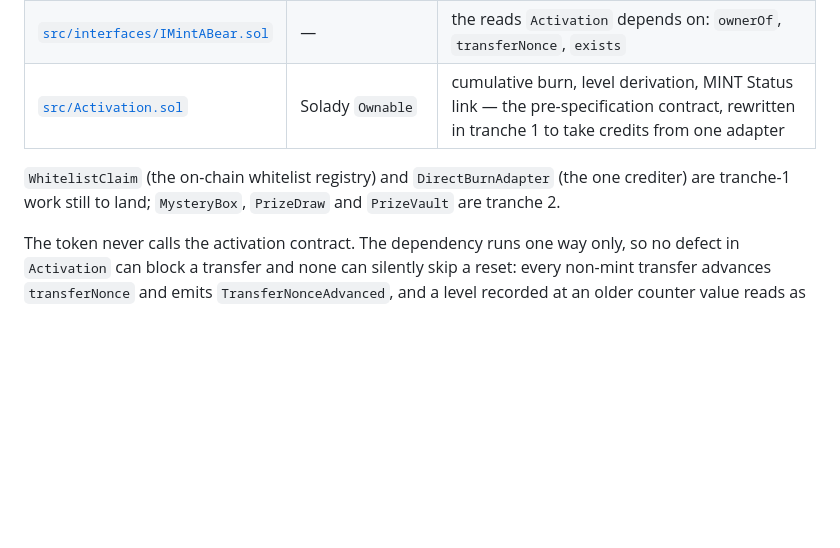
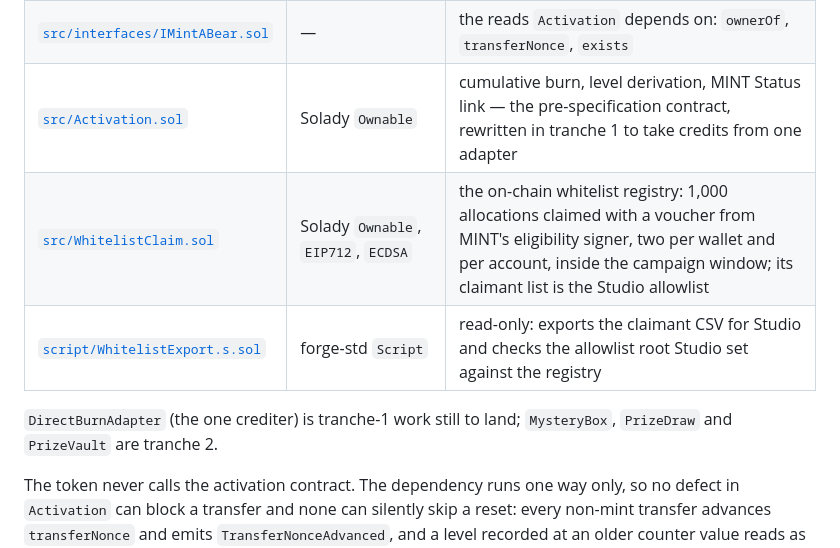
Before and after one commit to Calea-Digital/robinhood_nfts, a Markdown page: README.md, the part around the change. Drawn GitHub-style; blank space fills up the shorter version.

Commit message:
Docs: WhitelistClaim and the export script in CLAUDE.md and README.md (MNT-94, NONE)
Co-Authored-By: Claude Opus 5.5 (1M context) <noreply@anthropic.com>

```diff
--- a/README.md
+++ b/README.md
@@ -18,9 +18,11 @@ The specification calls for seven contracts, four in tranche 1. On `tranche-1` t
 | [`src/MintABear.sol`](src/MintABear.sol) | OpenSea `ERC721SeaDrop` | the collection. Transfer counter and reset event, burn refusal, `MAX_BEARS`, `exists`; ERC-721C with the validator set at deploy; stock SeaDrop metadata, royalties and two-step ownership |
 | [`src/interfaces/IMintABear.sol`](src/interfaces/IMintABear.sol) | — | the reads `Activation` depends on: `ownerOf`, `transferNonce`, `exists` |
 | [`src/Activation.sol`](src/Activation.sol) | Solady `Ownable` | cumulative burn, level derivation, MINT Status link — the pre-specification contract, rewritten in tranche 1 to take credits from one adapter |
+| [`src/WhitelistClaim.sol`](src/WhitelistClaim.sol) | Solady `Ownable`, `EIP712`, `ECDSA` | the on-chain whitelist registry: 1,000 allocations claimed with a voucher from MINT's eligibility signer, two per wallet and per account, inside the campaign window; its claimant list is the Studio allowlist |
+| [`script/WhitelistExport.s.sol`](script/WhitelistExport.s.sol) | forge-std `Script` | read-only: exports the claimant CSV for Studio and checks the allowlist root Studio set against the registry |
 
-`WhitelistClaim` (the on-chain whitelist registry) and `DirectBurnAdapter` (the one crediter)
-are tranche-1 work still to land; `MysteryBox`, `PrizeDraw` and `PrizeVault` are tranche 2.
+`DirectBurnAdapter` (the one crediter) is tranche-1 work still to land; `MysteryBox`,
+`PrizeDraw` and `PrizeVault` are tranche 2.
 
 The token never calls the activation contract. The dependency runs one way only, so no
 defect in `Activation` can block a transfer and none can silently skip a reset: every
```
Also changed, not shown: CLAUDE.md (+15 -1 lines).
